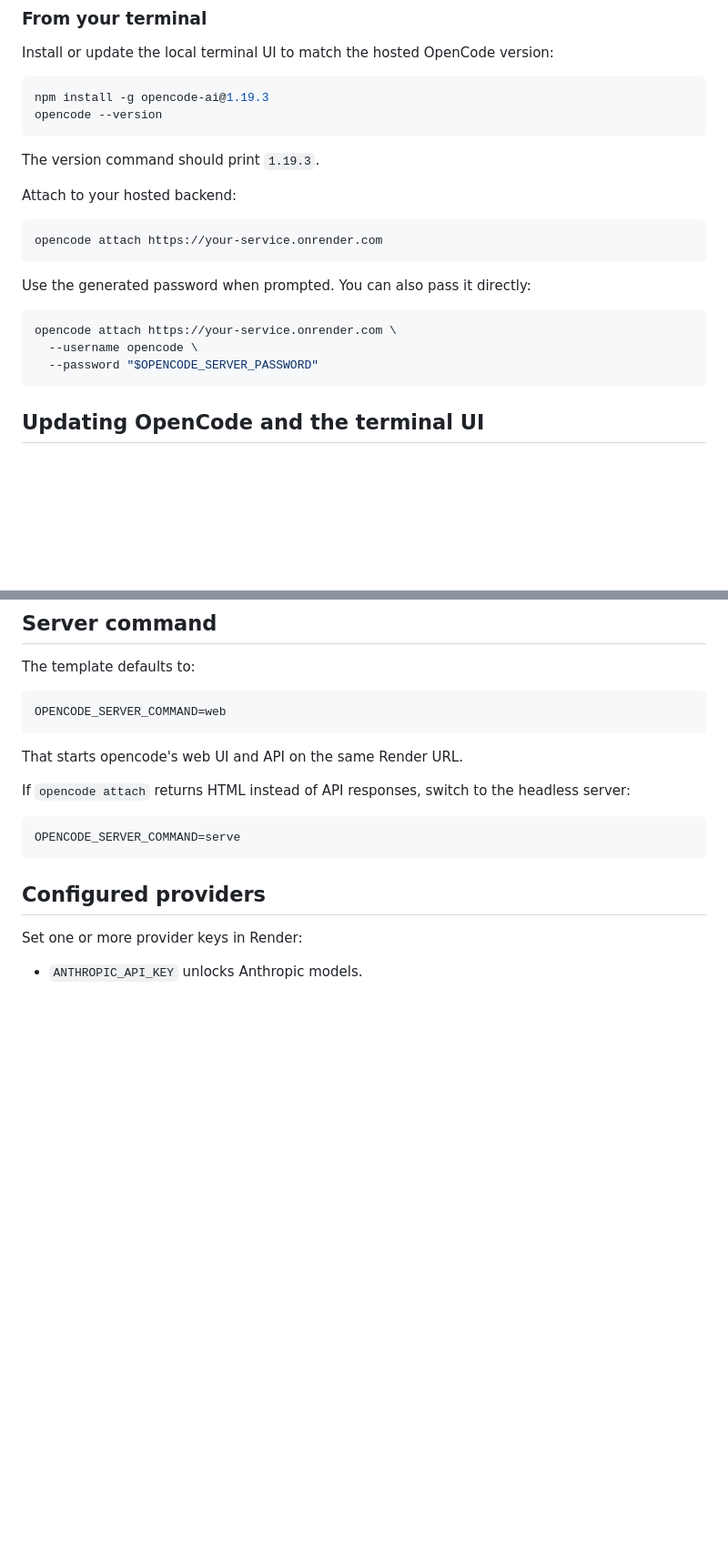
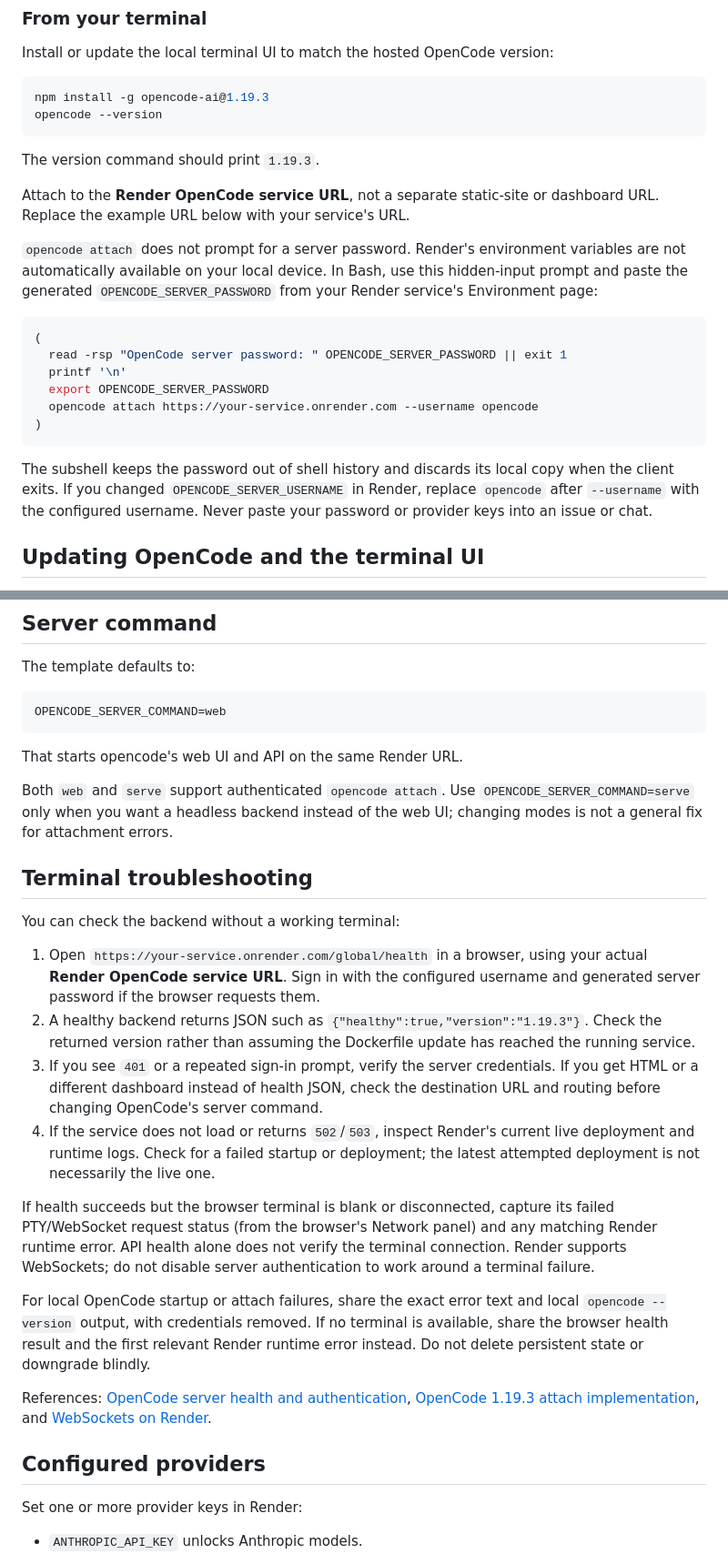
Before and after one commit to scorpiofox420-cmd/opencode-on-render-muf5uiqo, a Markdown page: README.md, 2 parts joined by grey strips. Shown at 91% size. GitHub-like rendering; blank space fills up the shorter version.

````diff
--- a/README.md
+++ b/README.md
@@ -62,19 +62,27 @@ opencode --version
 
 The version command should print `1.19.3`.
 
-Attach to your hosted backend:
+Attach to the **Render OpenCode service URL**, not a separate static-site or
+dashboard URL. Replace the example URL below with your service's URL.
+
+`opencode attach` does not prompt for a server password. Render's environment
+variables are not automatically available on your local device. In Bash, use
+this hidden-input prompt and paste the generated `OPENCODE_SERVER_PASSWORD`
+from your Render service's Environment page:
 
 ```bash
-opencode attach https://your-service.onrender.com
+(
+  read -rsp "OpenCode server password: " OPENCODE_SERVER_PASSWORD || exit 1
+  printf '\n'
+  export OPENCODE_SERVER_PASSWORD
+  opencode attach https://your-service.onrender.com --username opencode
+)
 ```
 
-Use the generated password when prompted. You can also pass it directly:
-
-```bash
-opencode attach https://your-service.onrender.com \
-  --username opencode \
-  --password "$OPENCODE_SERVER_PASSWORD"
-```
+The subshell keeps the password out of shell history and discards its local
+copy when the client exits. If you changed `OPENCODE_SERVER_USERNAME` in Render,
+replace `opencode` after `--username` with the configured username. Never paste
+your password or provider keys into an issue or chat.
 
 ## Updating OpenCode and the terminal UI
 
@@ -132,11 +140,41 @@ OPENCODE_SERVER_COMMAND=web
 
 That starts opencode's web UI and API on the same Render URL.
 
-If `opencode attach` returns HTML instead of API responses, switch to the headless server:
+Both `web` and `serve` support authenticated `opencode attach`. Use
+`OPENCODE_SERVER_COMMAND=serve` only when you want a headless backend instead
+of the web UI; changing modes is not a general fix for attachment errors.
 
-```txt
-OPENCODE_SERVER_COMMAND=serve
-```
+## Terminal troubleshooting
+
+You can check the backend without a working terminal:
+
+1. Open `https://your-service.onrender.com/global/health` in a browser, using
+   your actual **Render OpenCode service URL**. Sign in with the configured
+   username and generated server password if the browser requests them.
+2. A healthy backend returns JSON such as
+   `{"healthy":true,"version":"1.19.3"}`. Check the returned version rather than
+   assuming the Dockerfile update has reached the running service.
+3. If you see `401` or a repeated sign-in prompt, verify the server credentials.
+   If you get HTML or a different dashboard instead of health JSON, check the
+   destination URL and routing before changing OpenCode's server command.
+4. If the service does not load or returns `502`/`503`, inspect Render's current
+   live deployment and runtime logs. Check for a failed startup or deployment;
+   the latest attempted deployment is not necessarily the live one.
+
+If health succeeds but the browser terminal is blank or disconnected, capture
+its failed PTY/WebSocket request status (from the browser's Network panel) and
+any matching Render runtime error. API health alone does not verify the terminal
+connection. Render supports WebSockets; do not disable server authentication to
+work around a terminal failure.
+
+For local OpenCode startup or attach failures, share the exact error text and
+local `opencode --version` output, with credentials removed. If no terminal is
+available, share the browser health result and the first relevant Render runtime
+error instead. Do not delete persistent state or downgrade blindly.
+
+References: [OpenCode server health and authentication](https://opencode.ai/docs/server/),
+[OpenCode 1.19.3 attach implementation](https://github.com/anomalyco/opencode/blob/v1.19.3/packages/opencode/src/cli/cmd/attach.ts),
+and [WebSockets on Render](https://render.com/docs/websocket).
 
 ## Configured providers
 
````
